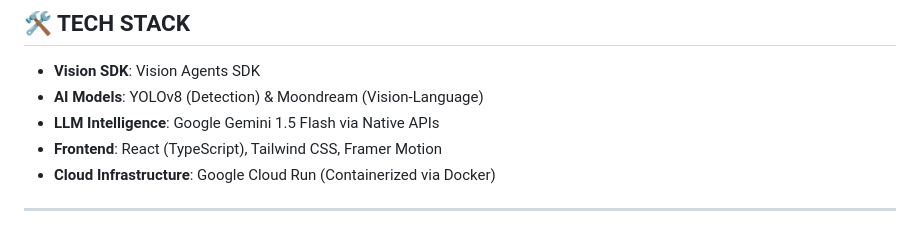
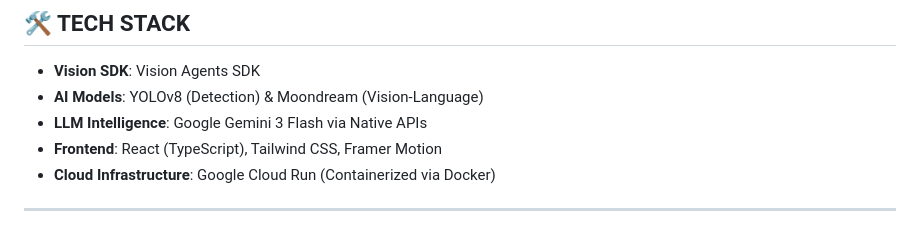
Before and after one commit to Ruchi0214/guardnel, a Markdown page: README.md, the part around the change. Rendered like a GitHub page.

Commit message:
Update LLM Intelligence version to Google Gemini 3

```diff
--- a/README.md
+++ b/README.md
@@ -75,7 +75,7 @@ The architecture is designed to handle high-throughput video streams through the
 ## 🛠️ TECH STACK
 * **Vision SDK**: Vision Agents SDK
 * **AI Models**: YOLOv8 (Detection) & Moondream (Vision-Language)
-* **LLM Intelligence**: Google Gemini 1.5 Flash via Native APIs
+* **LLM Intelligence**: Google Gemini 3 Flash via Native APIs
 * **Frontend**: React (TypeScript), Tailwind CSS, Framer Motion
 * **Cloud Infrastructure**: Google Cloud Run (Containerized via Docker)
 
```
